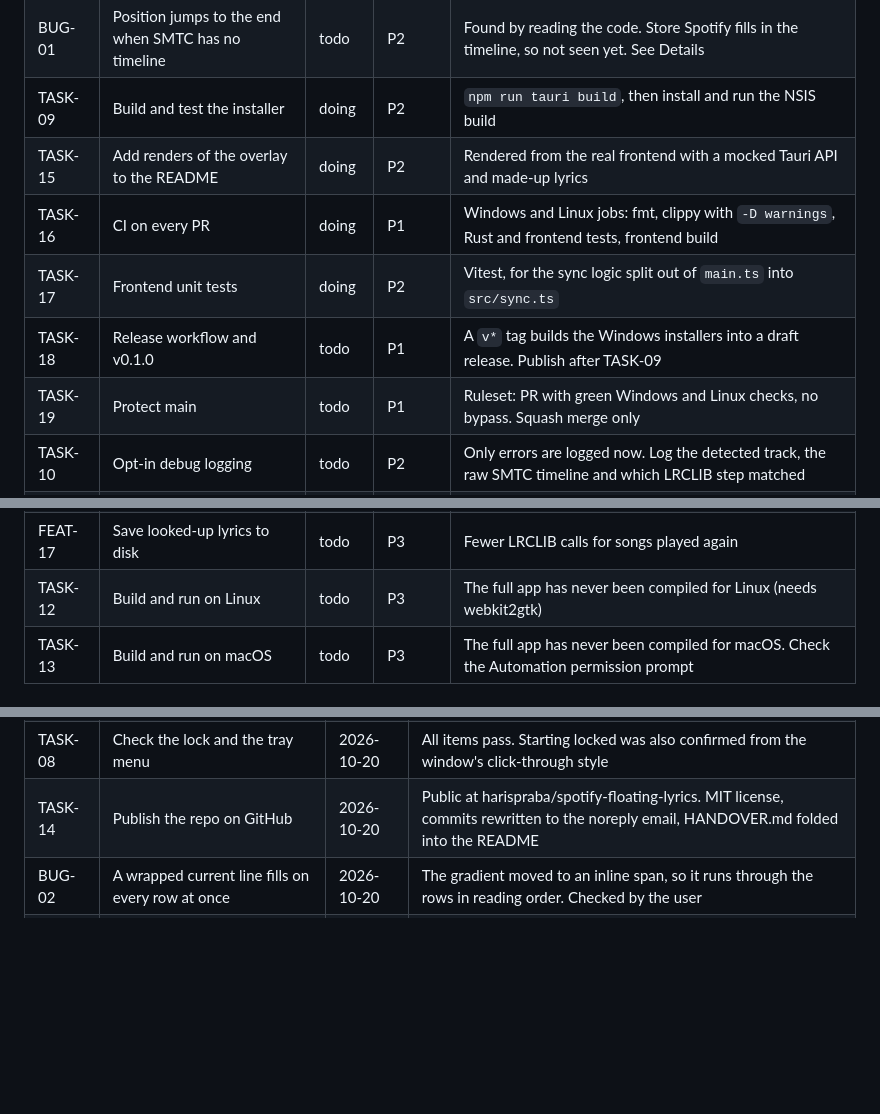
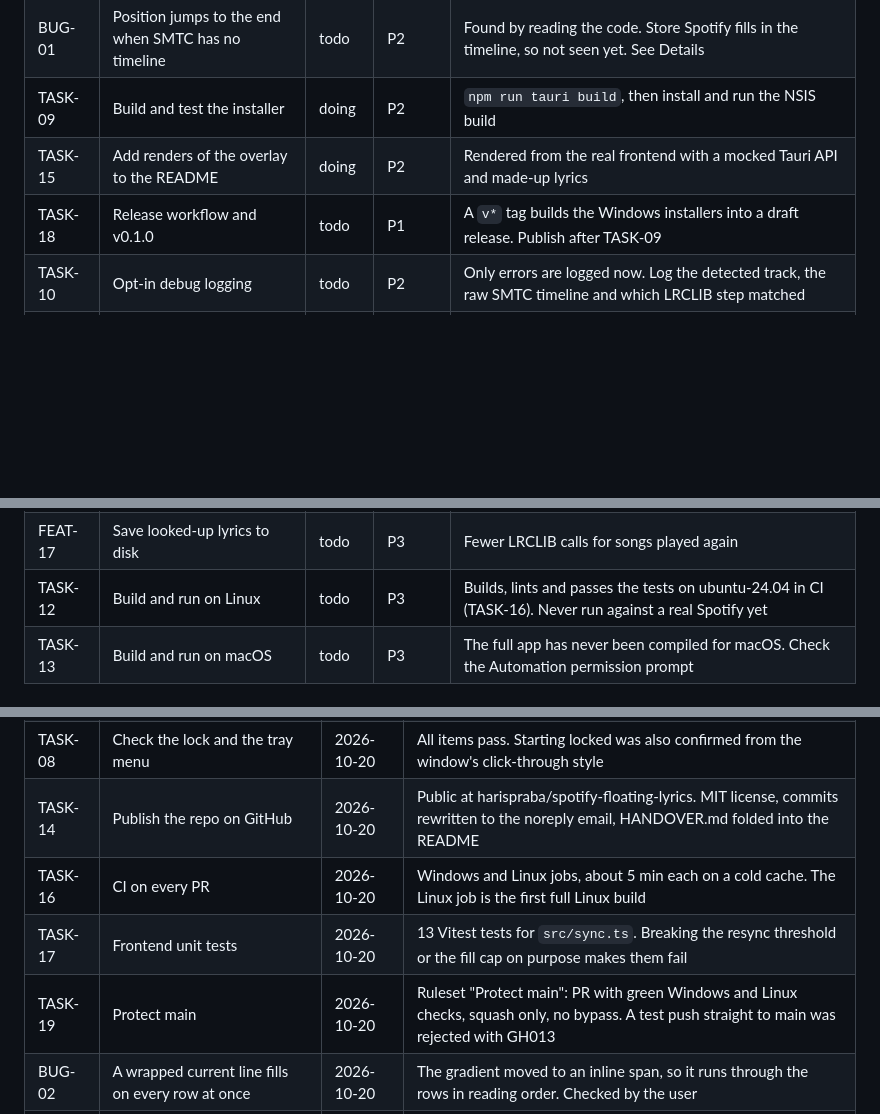
Before and after one commit to harispraba/spotify-floating-lyrics, a Markdown page: TRACKING.md, 3 parts joined by grey strips. Rendered like a GitHub page; blank space fills up the shorter version.

Commit message:
TASK-16, TASK-17, TASK-19: record CI, tests and the ruleset as done
Both CI jobs passed on PR #1, and the "Protect main" ruleset rejected
a test push straight to main. TASK-12 notes that the app now builds
on Linux in CI.

Co-Authored-By: Claude Opus 5.5 (1M context) <noreply@anthropic.com>

```diff
--- a/TRACKING.md
+++ b/TRACKING.md
@@ -23,10 +23,7 @@ Every piece of work gets an ID. Search for one (`BUG-01`) to find its row, and s
 | BUG-01 | Position jumps to the end when SMTC has no timeline | todo | P2 | Found by reading the code. Store Spotify fills in the timeline, so not seen yet. See Details |
 | TASK-09 | Build and test the installer | doing | P2 | `npm run tauri build`, then install and run the NSIS build |
 | TASK-15 | Add renders of the overlay to the README | doing | P2 | Rendered from the real frontend with a mocked Tauri API and made-up lyrics |
-| TASK-16 | CI on every PR | doing | P1 | Windows and Linux jobs: fmt, clippy with `-D warnings`, Rust and frontend tests, frontend build |
-| TASK-17 | Frontend unit tests | doing | P2 | Vitest, for the sync logic split out of `main.ts` into `src/sync.ts` |
 | TASK-18 | Release workflow and v0.1.0 | todo | P1 | A `v*` tag builds the Windows installers into a draft release. Publish after TASK-09 |
-| TASK-19 | Protect main | todo | P1 | Ruleset: PR with green Windows and Linux checks, no bypass. Squash merge only |
 | TASK-10 | Opt-in debug logging | todo | P2 | Only errors are logged now. Log the detected track, the raw SMTC timeline and which LRCLIB step matched |
 | TASK-11 | Replace the default Tauri icons | todo | P2 | The tray and the installer show the Tauri logo |
 | FEAT-10 | Show unsynced lyrics | todo | P2 | Today it says "Only unsynced lyrics exist for this song". Could show the plain text, scrolled by song progress |
@@ -36,7 +33,7 @@ Every piece of work gets an ID. Search for one (`BUG-01`) to find its row, and s
 | FEAT-15 | Start with Windows | todo | P3 | `tauri-plugin-autostart`, with a toggle in the tray |
 | FEAT-16 | Spotify Web API source | todo | P3 | Covers the web player and other devices. Needs a Spotify developer app and PKCE login |
 | FEAT-17 | Save looked-up lyrics to disk | todo | P3 | Fewer LRCLIB calls for songs played again |
-| TASK-12 | Build and run on Linux | todo | P3 | The full app has never been compiled for Linux (needs webkit2gtk) |
+| TASK-12 | Build and run on Linux | todo | P3 | Builds, lints and passes the tests on ubuntu-24.04 in CI (TASK-16). Never run against a real Spotify yet |
 | TASK-13 | Build and run on macOS | todo | P3 | The full app has never been compiled for macOS. Check the Automation permission prompt |
 
 ## Done
@@ -61,6 +58,9 @@ Every piece of work gets an ID. Search for one (`BUG-01`) to find its row, and s
 | TASK-07 | Check the window on a real desktop | 2026-10-20 | All items pass, including Alt+Tab and an exact position restore. Focus at launch is under FEAT-11 |
 | TASK-08 | Check the lock and the tray menu | 2026-10-20 | All items pass. Starting locked was also confirmed from the window's click-through style |
 | TASK-14 | Publish the repo on GitHub | 2026-10-20 | Public at harispraba/spotify-floating-lyrics. MIT license, commits rewritten to the noreply email, HANDOVER.md folded into the README |
+| TASK-16 | CI on every PR | 2026-10-20 | Windows and Linux jobs, about 5 min each on a cold cache. The Linux job is the first full Linux build |
+| TASK-17 | Frontend unit tests | 2026-10-20 | 13 Vitest tests for `src/sync.ts`. Breaking the resync threshold or the fill cap on purpose makes them fail |
+| TASK-19 | Protect main | 2026-10-20 | Ruleset "Protect main": PR with green Windows and Linux checks, squash only, no bypass. A test push straight to main was rejected with GH013 |
 | BUG-02 | A wrapped current line fills on every row at once | 2026-10-20 | The gradient moved to an inline span, so it runs through the rows in reading order. Checked by the user |
 | FEAT-12 | Retry failed lookups automatically | 2026-10-20 | After 3, 10 and 30 s, then every minute, while the song plays. Failures are now logged. See Details |
 
```
